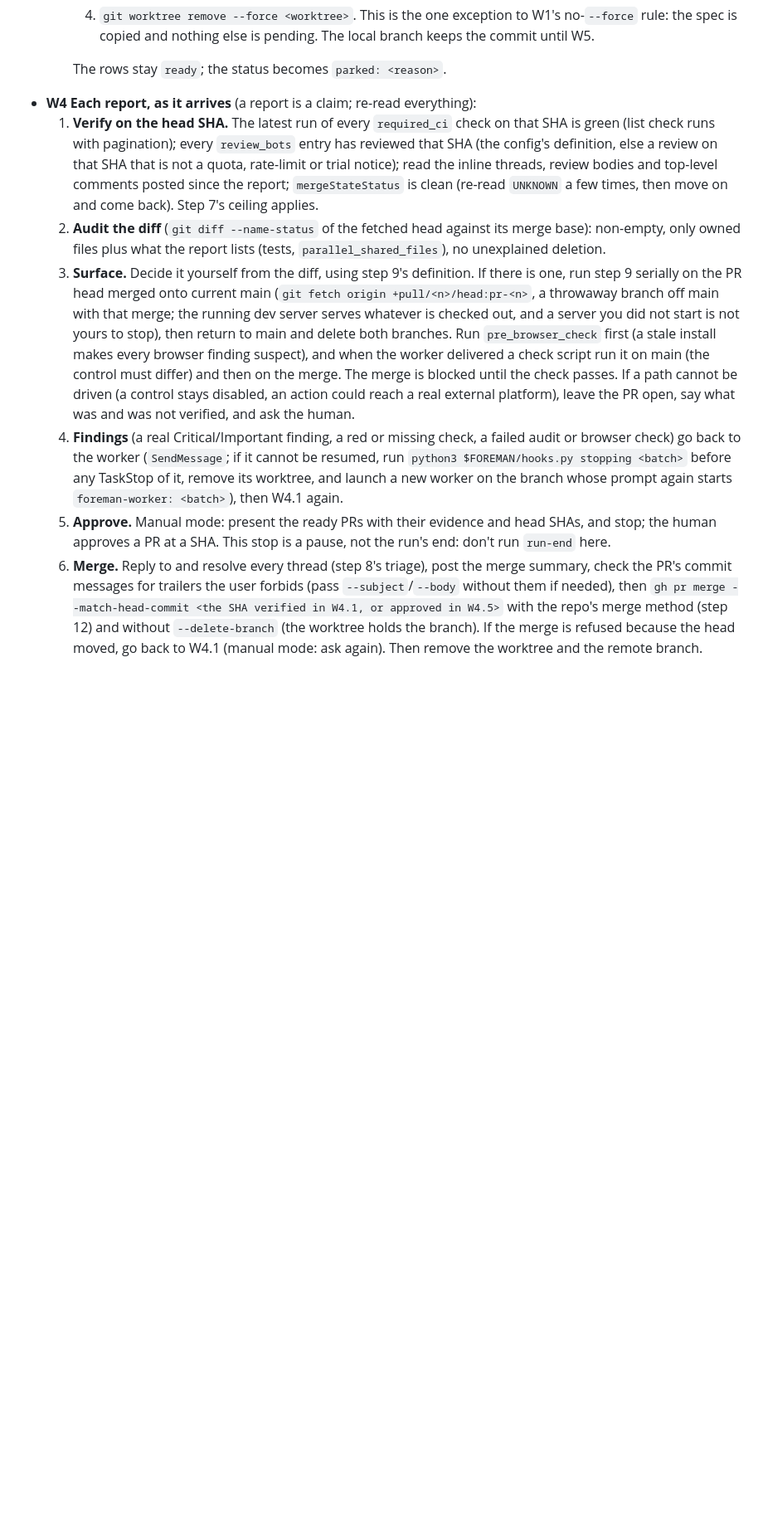
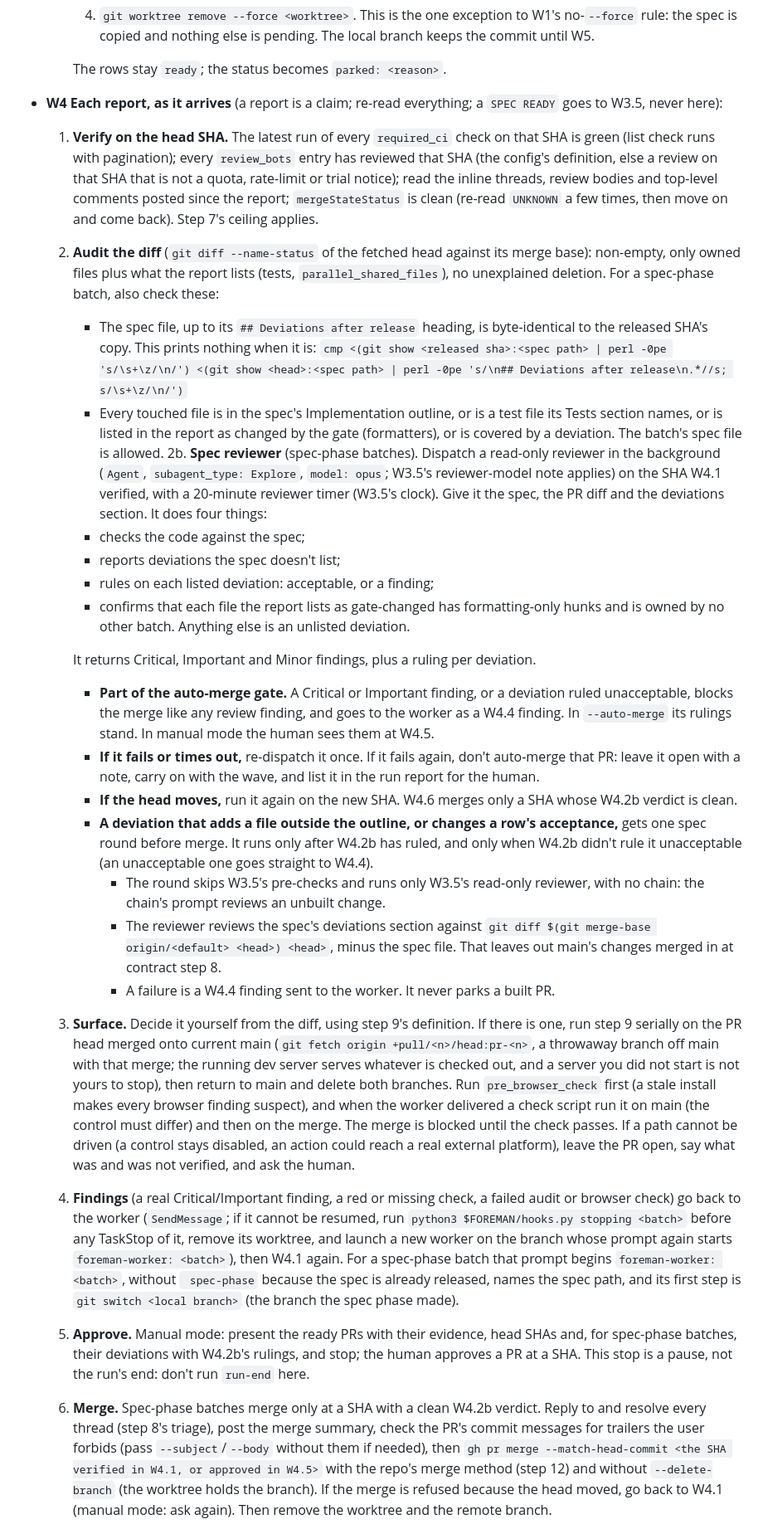
Before and after one commit to MikeRobGIT/foreman, a Markdown page: skills/foreman/SKILL.md, the part around the change. Shown at 83% size. GitHub-like rendering; blank space fills up the shorter version.

Commit message:
foreman skill: W4 spec checks, W4.2b spec reviewer, deviation rounds, replacement worker

```diff
--- a/skills/foreman/SKILL.md
+++ b/skills/foreman/SKILL.md
@@ -293,7 +293,7 @@ W1-W6 to keep them apart from steps 0-12; W6's stop conditions replace the auton
        copied and nothing else is pending. The local branch keeps the commit until W5.
 
     The rows stay `ready`; the status becomes `parked: <reason>`.
-- **W4 Each report, as it arrives** (a report is a claim; re-read everything):
+- **W4 Each report, as it arrives** (a report is a claim; re-read everything; a `SPEC READY` goes to W3.5, never here):
   1. **Verify on the head SHA.** The latest run of every `required_ci` check on that SHA is green (list
      check runs with pagination); every `review_bots` entry has reviewed that SHA (the config's definition,
      else a review on that SHA that is not a quota, rate-limit or trial notice); read the inline threads,
@@ -301,6 +301,39 @@ W1-W6 to keep them apart from steps 0-12; W6's stop conditions replace the auton
      `UNKNOWN` a few times, then move on and come back). Step 7's ceiling applies.
   2. **Audit the diff** (`git diff --name-status` of the fetched head against its merge base): non-empty,
      only owned files plus what the report lists (tests, `parallel_shared_files`), no unexplained deletion.
+     For a spec-phase batch, also check these:
+     - The spec file, up to its `## Deviations after release` heading, is byte-identical to the released SHA's
+       copy. This prints nothing when it is:
+       `cmp <(git show <released sha>:<spec path> | perl -0pe 's/\s+\z/\n/') <(git show <head>:<spec path> | perl -0pe 's/\n## Deviations after release\n.*//s; s/\s+\z/\n/')`
+     - Every touched file is in the spec's Implementation outline, or is a test file its Tests section names, or
+       is listed in the report as changed by the gate (formatters), or is covered by a deviation. The batch's
+       spec file is allowed.
+  2b. **Spec reviewer** (spec-phase batches). Dispatch a read-only reviewer in the background (`Agent`,
+     `subagent_type: Explore`, `model: opus`; W3.5's reviewer-model note applies) on the SHA W4.1 verified,
+     with a 20-minute reviewer timer (W3.5's clock). Give it the spec, the PR diff and the deviations section.
+     It does four things:
+     - checks the code against the spec;
+     - reports deviations the spec doesn't list;
+     - rules on each listed deviation: acceptable, or a finding;
+     - confirms that each file the report lists as gate-changed has formatting-only hunks and is owned by no
+       other batch. Anything else is an unlisted deviation.
+
+     It returns Critical, Important and Minor findings, plus a ruling per deviation.
+     - **Part of the auto-merge gate.** A Critical or Important finding, or a deviation ruled unacceptable,
+       blocks the merge like any review finding, and goes to the worker as a W4.4 finding. In `--auto-merge`
+       its rulings stand. In manual mode the human sees them at W4.5.
+     - **If it fails or times out,** re-dispatch it once. If it fails again, don't auto-merge that PR: leave it
+       open with a note, carry on with the wave, and list it in the run report for the human.
+     - **If the head moves,** run it again on the new SHA. W4.6 merges only a SHA whose W4.2b verdict is clean.
+     - **A deviation that adds a file outside the outline, or changes a row's acceptance,** gets one spec round
+       before merge. It runs only after W4.2b has ruled, and only when W4.2b didn't rule it unacceptable (an
+       unacceptable one goes straight to W4.4).
+       - The round skips W3.5's pre-checks and runs only W3.5's read-only reviewer, with no chain: the chain's
+         prompt reviews an unbuilt change.
+       - The reviewer reviews the spec's deviations section against
+         `git diff $(git merge-base origin/<default> <head>) <head>`, minus the spec file. That leaves out main's
+         changes merged in at contract step 8.
+       - A failure is a W4.4 finding sent to the worker. It never parks a built PR.
   3. **Surface.** Decide it yourself from the diff, using step 9's definition. If there is one, run step 9
      serially on the PR head merged onto current main (`git fetch origin +pull/<n>/head:pr-<n>`, a throwaway
      branch off main with that merge; the running dev server serves whatever is checked out, and a server you
@@ -311,10 +344,12 @@ W1-W6 to keep them apart from steps 0-12; W6's stop conditions replace the auton
   4. **Findings** (a real Critical/Important finding, a red or missing check, a failed audit or browser
      check) go back to the worker (`SendMessage`; if it cannot be resumed, run `python3 $FOREMAN/hooks.py stopping
      <batch>` before any TaskStop of it, remove its worktree, and launch a new worker on the branch whose prompt again
-     starts `foreman-worker: <batch>`), then W4.1 again.
-  5. **Approve.** Manual mode: present the ready PRs with their evidence and head SHAs, and stop; the human
+     starts `foreman-worker: <batch>`), then W4.1 again. For a spec-phase batch that prompt
+     begins `foreman-worker: <batch>`, without ` spec-phase` because the spec is already released, names the
+     spec path, and its first step is `git switch <local branch>` (the branch the spec phase made).
+  5. **Approve.** Manual mode: present the ready PRs with their evidence, head SHAs and, for spec-phase batches, their deviations with W4.2b's rulings, and stop; the human
      approves a PR at a SHA. This stop is a pause, not the run's end: don't run `run-end` here.
-  6. **Merge.** Reply to and resolve every thread (step 8's triage), post the merge summary, check the PR's
+  6. **Merge.** Spec-phase batches merge only at a SHA with a clean W4.2b verdict. Reply to and resolve every thread (step 8's triage), post the merge summary, check the PR's
      commit messages for trailers the user forbids (pass `--subject`/`--body` without them if needed), then
      `gh pr merge --match-head-commit <the SHA verified in W4.1, or approved in W4.5>` with the repo's merge
      method (step 12) and without `--delete-branch` (the worktree holds the branch). If the merge is refused
```
